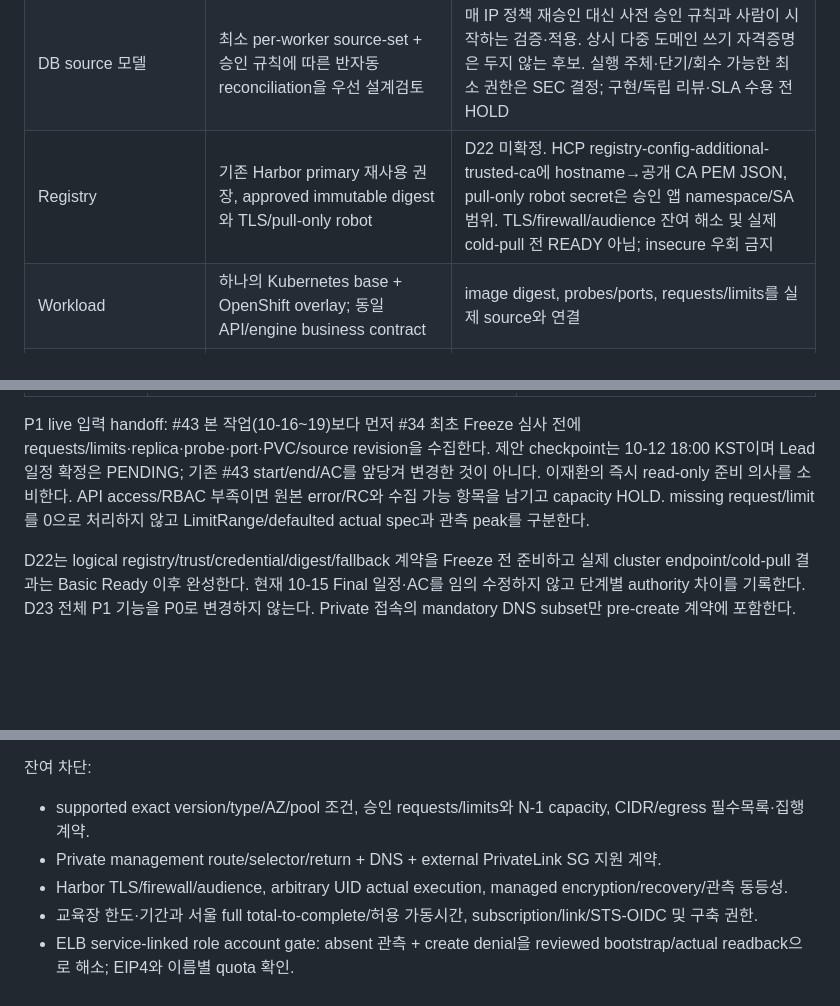
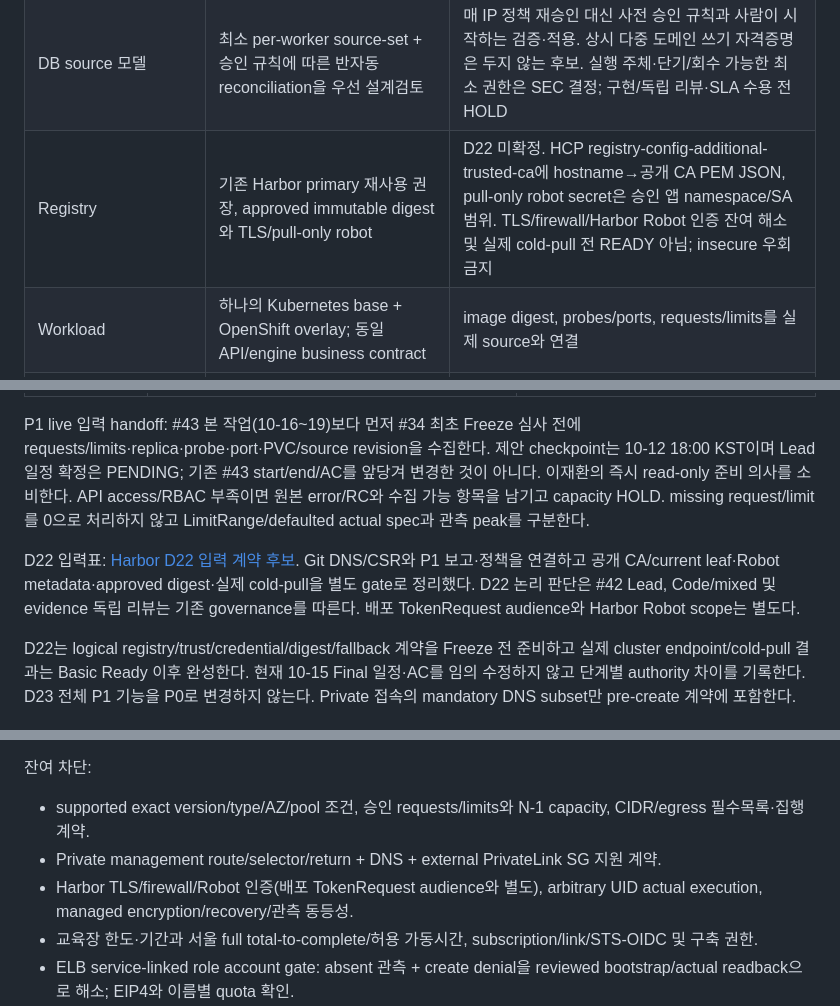
Before and after one commit to 321Team/fds-project-architecture, a Markdown page: phase2/reviews/20261003-resource-fit-recommended-design.md, 3 parts joined by grey strips. Drawn GitHub-style; blank space fills up the shorter version.

Commit message:
docs(phase2): connect D22 contract and separate registry authentication

```diff
--- a/phase2/reviews/20261003-resource-fit-recommended-design.md
+++ b/phase2/reviews/20261003-resource-fit-recommended-design.md
@@ -40,7 +40,7 @@ On-Prem의 CPU/RAM/스토리지 현재 inventory와 승인 application requests/
 | Machine/Pod/Service CIDR | machine CIDR=10.20.0.0/16 후보; Pod/Service CIDR/host prefix는 선택한 HCP version/workflow의 read-only 지원 기본값을 수집해 명시 pin | machine CIDR/VPC 정합과 모든 On-Prem/Runner/기존 VPC overlap 검사. 지원 기본값 미조회이므로 숫자 발명 금지; 정확 값은 pre-create 입력 |
 | Relay | 기존 t3.medium, 10.20.110.10, AMI 위 값, gp3 40 GiB encrypted, EIP1 | 확정값 유지; public SSH 금지, management SSM 우선; source-dest-check=false, auto IPv4 off. peer는 explicit IKE ID로 인증; dynamic public source용 outer UDP500/4500 ingress 0.0.0.0/0은 D21 위험수용 계약 참조 |
 | DB source 모델 | 최소 per-worker source-set + 승인 규칙에 따른 반자동 reconciliation을 우선 설계검토 | 매 IP 정책 재승인 대신 사전 승인 규칙과 사람이 시작하는 검증·적용. 상시 다중 도메인 쓰기 자격증명은 두지 않는 후보. 실행 주체·단기/회수 가능한 최소 권한은 SEC 결정; 구현/독립 리뷰·SLA 수용 전 HOLD |
-| Registry | 기존 Harbor primary 재사용 권장, approved immutable digest와 TLS/pull-only robot | D22 미확정. HCP registry-config-additional-trusted-ca에 hostname→공개 CA PEM JSON, pull-only robot secret은 승인 앱 namespace/SA 범위. TLS/firewall/audience 잔여 해소 및 실제 cold-pull 전 READY 아님; insecure 우회 금지 |
+| Registry | 기존 Harbor primary 재사용 권장, approved immutable digest와 TLS/pull-only robot | D22 미확정. HCP registry-config-additional-trusted-ca에 hostname→공개 CA PEM JSON, pull-only robot secret은 승인 앱 namespace/SA 범위. TLS/firewall/Harbor Robot 인증 잔여 해소 및 실제 cold-pull 전 READY 아님; insecure 우회 금지 |
 | Workload | 하나의 Kubernetes base + OpenShift overlay; 동일 API/engine business contract | image digest, probes/ports, requests/limits를 실제 source와 연결 |
 | State | network / vpn / rosa-prereq / rosa-runtime; S3 native use_lockfile=true | exact bucket/key/권한/보존을 plan 전 고정; Secret 원문 저장·출력 금지 |
 
@@ -170,6 +170,8 @@ EBS GB-month 단가는 공급자 prorating 기준으로 hour 환산하고 사용
 
 P1 live 입력 handoff: #43 본 작업(10-16~19)보다 먼저 #34 최초 Freeze 심사 전에 requests/limits·replica·probe·port·PVC/source revision을 수집한다. 제안 checkpoint는 10-12 18:00 KST이며 Lead 일정 확정은 PENDING; 기존 #43 start/end/AC를 앞당겨 변경한 것이 아니다. 이재환의 즉시 read-only 준비 의사를 소비한다. API access/RBAC 부족이면 원본 error/RC와 수집 가능 항목을 남기고 capacity HOLD. missing request/limit를 0으로 처리하지 않고 LimitRange/defaulted actual spec과 관측 peak를 구분한다.
 
+D22 입력표: [Harbor D22 입력 계약 후보](20261004-harbor-d22-input-contract.md). Git DNS/CSR와 P1 보고·정책을 연결하고 공개 CA/current leaf·Robot metadata·approved digest·실제 cold-pull을 별도 gate로 정리했다. D22 논리 판단은 #42 Lead, Code/mixed 및 evidence 독립 리뷰는 기존 governance를 따른다. 배포 TokenRequest audience와 Harbor Robot scope는 별도다.
+
 D22는 logical registry/trust/credential/digest/fallback 계약을 Freeze 전 준비하고 실제 cluster endpoint/cold-pull 결과는 Basic Ready 이후 완성한다. 현재 10-15 Final 일정·AC를 임의 수정하지 않고 단계별 authority 차이를 기록한다.
 D23 전체 P1 기능을 P0로 변경하지 않는다. Private 접속의 mandatory DNS subset만 pre-create 계약에 포함한다.
 
@@ -197,7 +199,7 @@ D23 전체 P1 기능을 P0로 변경하지 않는다. Private 접속의 mandator
 잔여 차단:
 - supported exact version/type/AZ/pool 조건, 승인 requests/limits와 N-1 capacity, CIDR/egress 필수목록·집행 계약.
 - Private management route/selector/return + DNS + external PrivateLink SG 지원 계약.
-- Harbor TLS/firewall/audience, arbitrary UID actual execution, managed encryption/recovery/관측 동등성.
+- Harbor TLS/firewall/Robot 인증(배포 TokenRequest audience와 별도), arbitrary UID actual execution, managed encryption/recovery/관측 동등성.
 - 교육장 한도·기간과 서울 full total-to-complete/허용 가동시간, subscription/link/STS-OIDC 및 구축 권한.
 - ELB service-linked role account gate: absent 관측 + create denial을 reviewed bootstrap/actual readback으로 해소; EIP4와 이름별 quota 확인.
 - per-worker 반자동 source reconciliation 구현·권한·SLA, 재맞춤 실행 주체·자격증명 범위의 SEC 결정과 세부 분담 수용, Harbor HCP CA 입력, 양방향 DNS 및 AZ고정 PVC 복구 계약. production SA의 동적 source 지속성·복합장애 인수는 Freeze 후 actual runtime gate.
```
